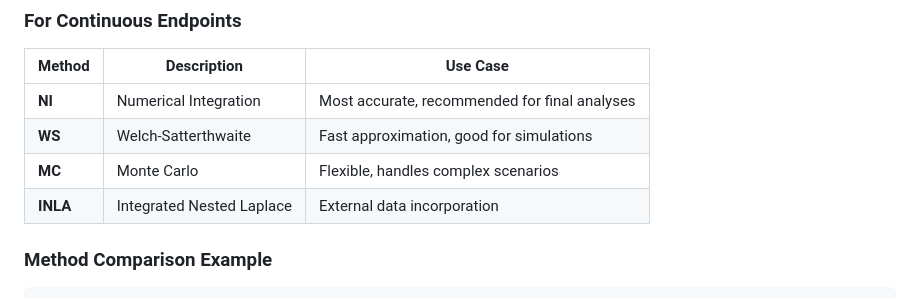
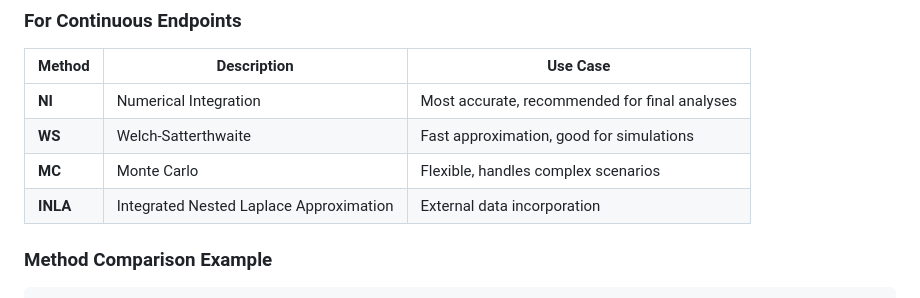
Before and after one commit to gosukehommaEX/BayesianQDM, a Markdown page: README.md, the part around the change. Rendered like a GitHub page.

```diff
--- a/README.md
+++ b/README.md
@@ -139,7 +139,7 @@ vignette("continuous-endpoints", package = "BayesianQDM")
 | **NI** | Numerical Integration | Most accurate, recommended for final analyses |
 | **WS** | Welch-Satterthwaite | Fast approximation, good for simulations |
 | **MC** | Monte Carlo | Flexible, handles complex scenarios |
-| **INLA** | Integrated Nested Laplace | External data incorporation |
+| **INLA** | Integrated Nested Laplace Approximation | External data incorporation |
 
 ### Method Comparison Example
 
```
